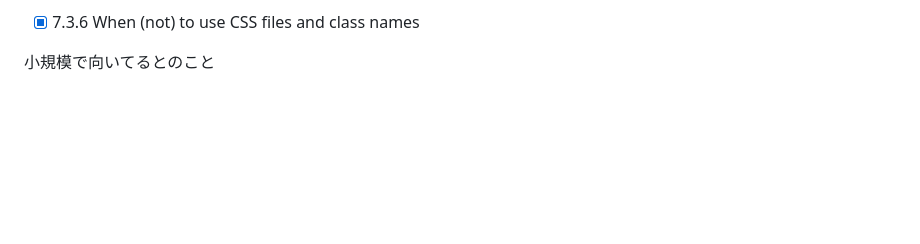
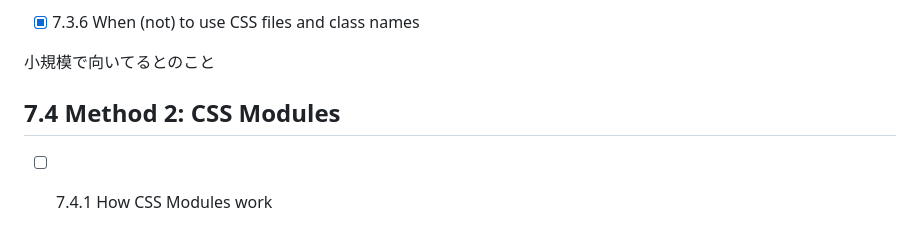
Before and after one commit to nannany/reading_memo, a Markdown page: react in depth/react_in_depth.md, the part around the change. Rendered like a GitHub page; blank space fills up the shorter version.

Commit message:
Update react_in_depth.md
aaa

```diff
--- a/react in depth/react_in_depth.md
+++ b/react in depth/react_in_depth.md
@@ -500,3 +500,7 @@ cssとjsの同期ができない。
 - [x] 7.3.6 When (not) to use CSS files and class names
 
 小規模で向いてるとのこと
+
+## 7.4 Method 2: CSS Modules
+
+- [ ] 7.4.1 How CSS Modules work
```
